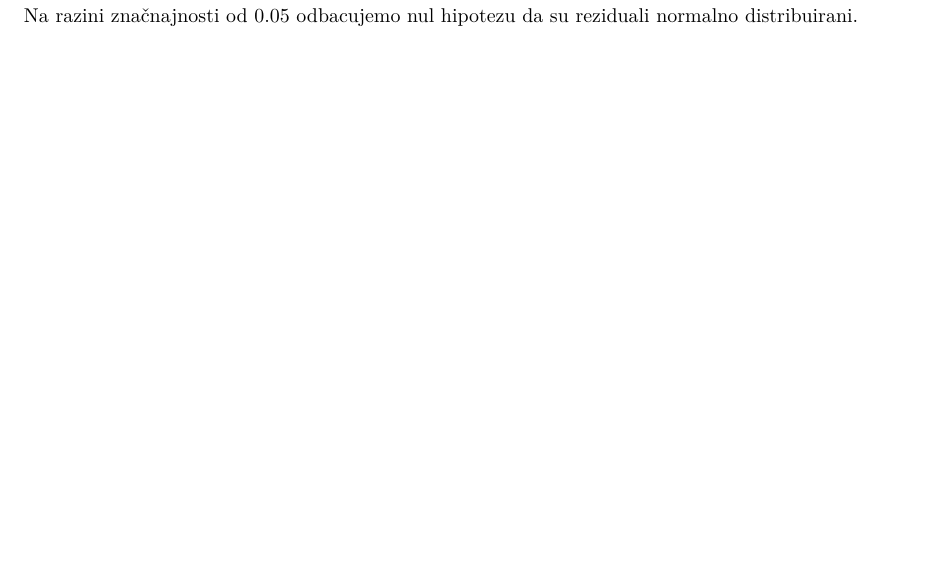
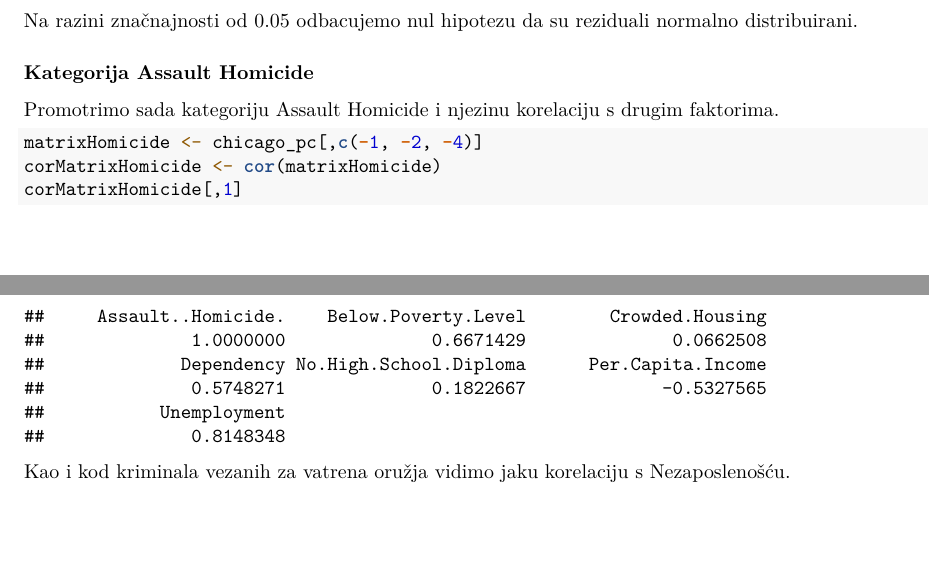
Before and after one commit to bronemos/sap-projekt, an R Markdown document (report.Rmd): part of page 18 of 18 before the commit and two parts of pages 22 and 23 of 23 after it, the two joined at a grey line, cut so that both start at the same text. Rendered offline with R 4.5, knitr and Pandoc, then LaTeX, with nearby package versions; code that draws random numbers runs with fixed seeds of ours; some code elsewhere in the file could not run offline.

Commit message:
add homcicide regression (partial)

````diff
--- a/report.Rmd
+++ b/report.Rmd
@@ -272,7 +272,7 @@ all_crimes <-
 plot(
   theft_dates,
   type = "l",
-  main = "Criminal acts fall during lockdown",
+  main = "Criminal acts decrease during lockdown",
   xlab = "Date",
   ylab = "Number of crimes",
   ylim=c(0,750)
@@ -538,3 +540,15 @@ sresid <- studres(reg)
 shapiro.test(sresid)
 ```
 Na razini značnajnosti od 0.05 odbacujemo nul hipotezu da su reziduali normalno distribuirani.
+
+### Kategorija Assault Homicide
+
+Promotrimo sada kategoriju Assault Homicide i njezinu korelaciju s drugim faktorima.
+
+```{r}
+matrixHomicide <- chicago_pc[,c(-1, -2, -4)]
+corMatrixHomicide <- cor(matrixHomicide)
+corMatrixHomicide[,1]
+
+```
+Kao i kod kriminala vezanih za vatrena oružja vidimo jaku korelaciju s Nezaposlenošću.
````
Also changed, not shown: report.Rmd (4 more changed lines).
